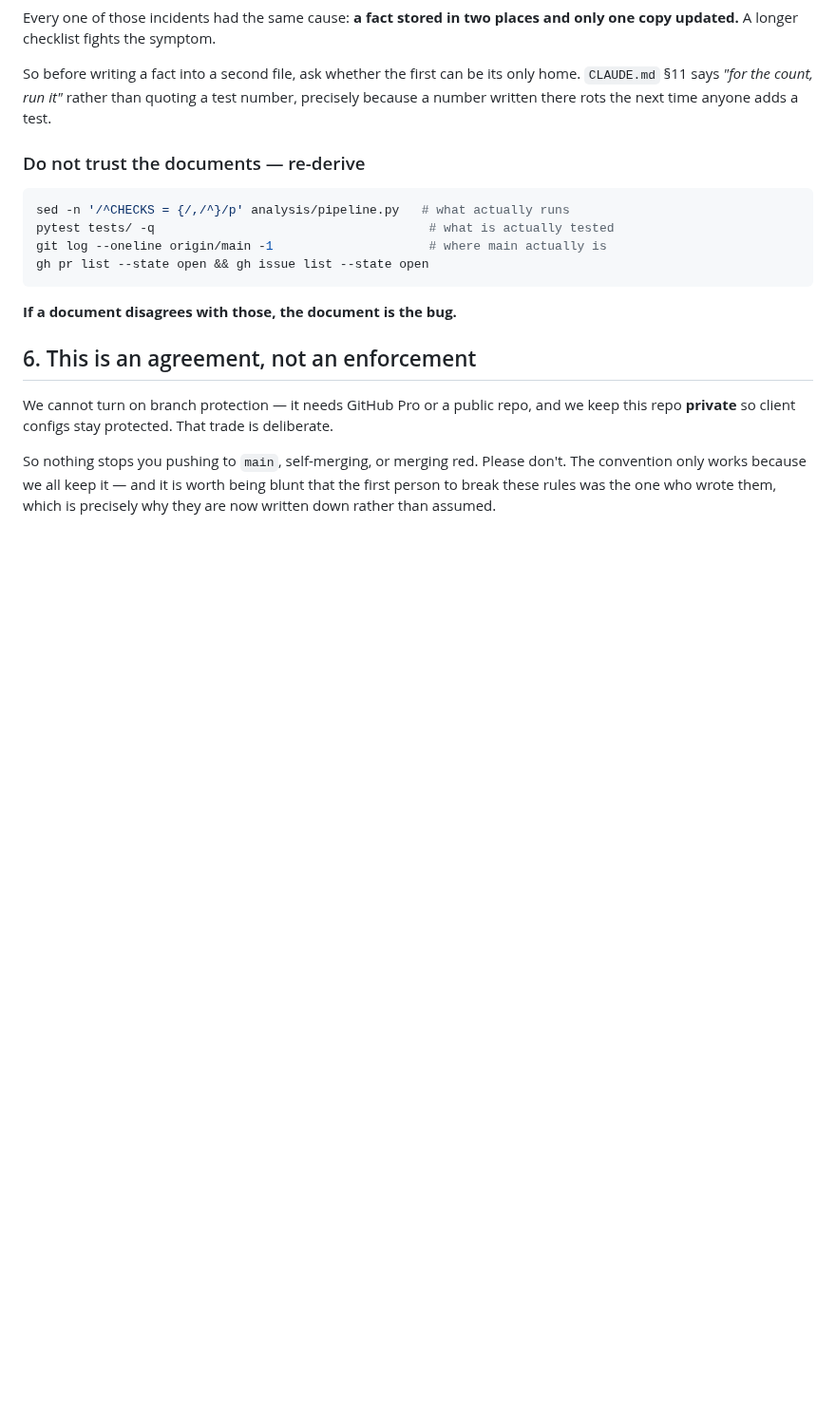
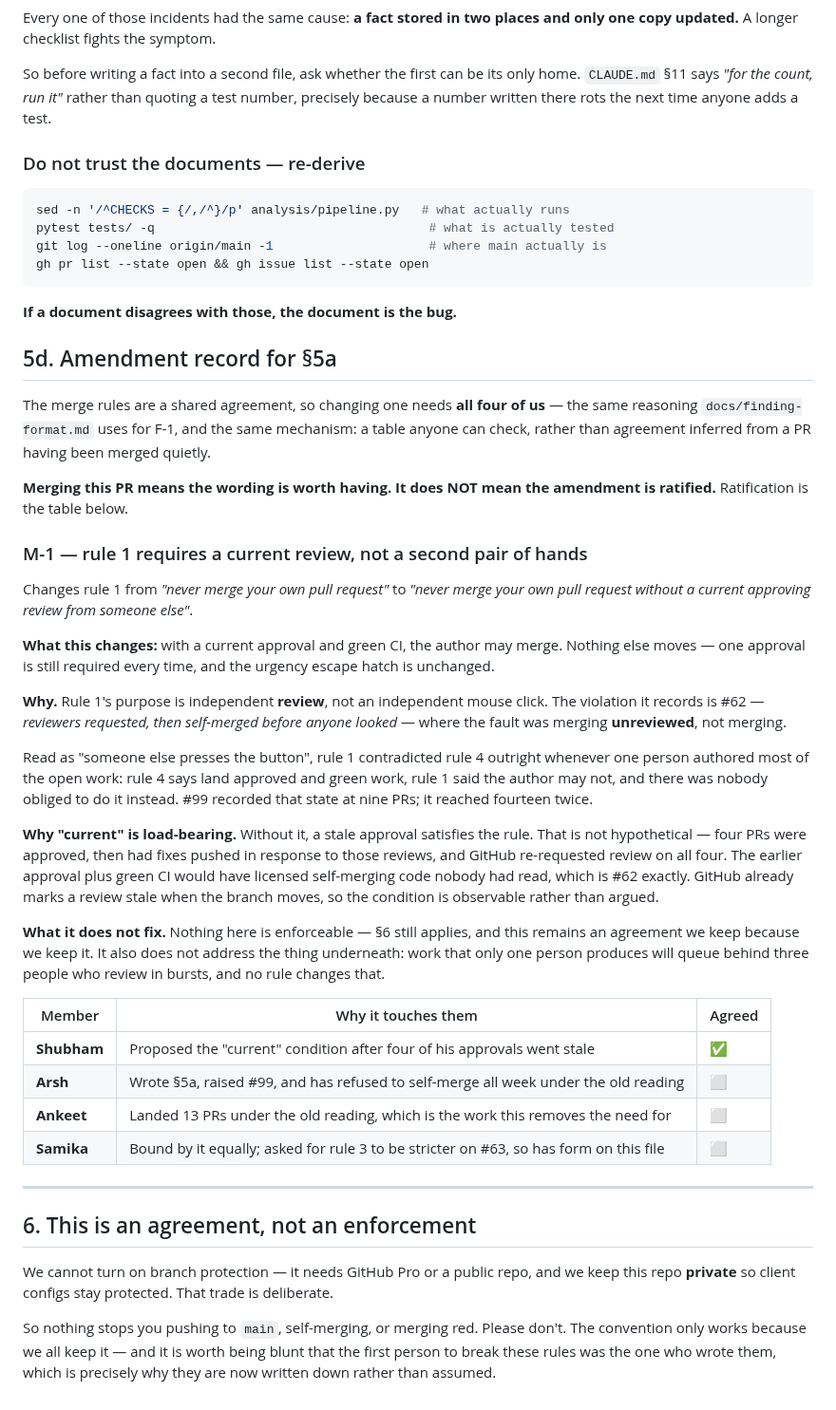
Before and after one commit to ARSH871-bot/Netwise, a Markdown page: CONTRIBUTING.md, the part around one of its changes. Shown at 95% size. GitHub-like rendering; blank space fills up the shorter version.

Commit message:
Settle rule 1: a current review, not a second pair of hands
#99 has eight comments, everyone agreeing in principle, and nobody had
written the text. This is the text.

Rule 1 becomes "never merge your own pull request without a CURRENT
approving review from someone else". One approval is still required every
time; what changes is that the author may then press the button.

WHY THE OLD READING HAD TO GO

Rule 1's purpose is independent review, not an independent mouse click. The
violation it records is #62 -- reviewers requested, then self-merged before
anyone looked -- where the fault was merging unreviewed, not merging.

Read as "someone else presses the button", it contradicted rule 4 outright
whenever one person authored most of the open work. Rule 4 says land
approved and green work; rule 1 said the author may not; nobody was obliged
to do it instead. #99 recorded that at nine PRs and it reached fourteen
twice.

WHY "CURRENT" IS LOAD-BEARING

Without it a stale approval satisfies the rule. Not hypothetical: four PRs
were approved, had fixes pushed in response to those reviews, and GitHub
re-requested review on all four. The earlier approval plus green CI would
have licensed self-merging code nobody had read, which is #62 exactly.
GitHub already marks a review stale when the branch moves, so the condition
is observable rather than argued.

RATIFICATION, NOT JUST WORDING

New section 5d carries an amendment record with a table, the same mechanism
finding-format.md uses for F-1 and for the same reason: "agreed" should be a
fact anyone can check rather than something inferred from a merge. Merging
this PR means the wording is worth having, not that the amendment is
ratified.

Mine is signed. Three to go.

Stated plainly in the record: this fixes a contradiction, not the thing
underneath. Work that only one person produces will still queue behind three
people who review in bursts, and no rule changes that.

370 tests.

```diff
--- a/CONTRIBUTING.md
+++ b/CONTRIBUTING.md
@@ -355,6 +365,56 @@ gh pr list --state open && gh issue list --state open
 
 **If a document disagrees with those, the document is the bug.**
 
+
+## 5d. Amendment record for §5a
+
+The merge rules are a shared agreement, so changing one needs **all four of
+us** — the same reasoning `docs/finding-format.md` uses for F-1, and the same
+mechanism: a table anyone can check, rather than agreement inferred from a PR
+having been merged quietly.
+
+**Merging this PR means the wording is worth having. It does NOT mean the
+amendment is ratified.** Ratification is the table below.
+
+### M-1 — rule 1 requires a current review, not a second pair of hands
+
+Changes rule 1 from *"never merge your own pull request"* to *"never merge your
+own pull request without a current approving review from someone else"*.
+
+**What this changes:** with a current approval and green CI, the author may
+merge. Nothing else moves — one approval is still required every time, and the
+urgency escape hatch is unchanged.
+
+**Why.** Rule 1's purpose is independent **review**, not an independent mouse
+click. The violation it records is #62 — *reviewers requested, then self-merged
+before anyone looked* — where the fault was merging **unreviewed**, not merging.
+
+Read as "someone else presses the button", rule 1 contradicted rule 4 outright
+whenever one person authored most of the open work: rule 4 says land approved
+and green work, rule 1 said the author may not, and there was nobody obliged to
+do it instead. #99 recorded that state at nine PRs; it reached fourteen twice.
+
+**Why "current" is load-bearing.** Without it, a stale approval satisfies the
+rule. That is not hypothetical — four PRs were approved, then had fixes pushed
+in response to those reviews, and GitHub re-requested review on all four. The
+earlier approval plus green CI would have licensed self-merging code nobody had
+read, which is #62 exactly. GitHub already marks a review stale when the branch
+moves, so the condition is observable rather than argued.
+
+**What it does not fix.** Nothing here is enforceable — §6 still applies, and
+this remains an agreement we keep because we keep it. It also does not address
+the thing underneath: work that only one person produces will queue behind
+three people who review in bursts, and no rule changes that.
+
+| Member | Why it touches them | Agreed |
+|---|---|---|
+| **Shubham** | Proposed the "current" condition after four of his approvals went stale | ✅ |
+| **Arsh** | Wrote §5a, raised #99, and has refused to self-merge all week under the old reading | ⬜ |
+| **Ankeet** | Landed 13 PRs under the old reading, which is the work this removes the need for | ⬜ |
+| **Samika** | Bound by it equally; asked for rule 3 to be stricter on #63, so has form on this file | ⬜ |
+
+---
+
 ## 6. This is an agreement, not an enforcement
 
 We cannot turn on branch protection — it needs GitHub Pro or a public repo, and
```
Also changed, not shown: other parts of CONTRIBUTING.md (+16 -6 lines).
